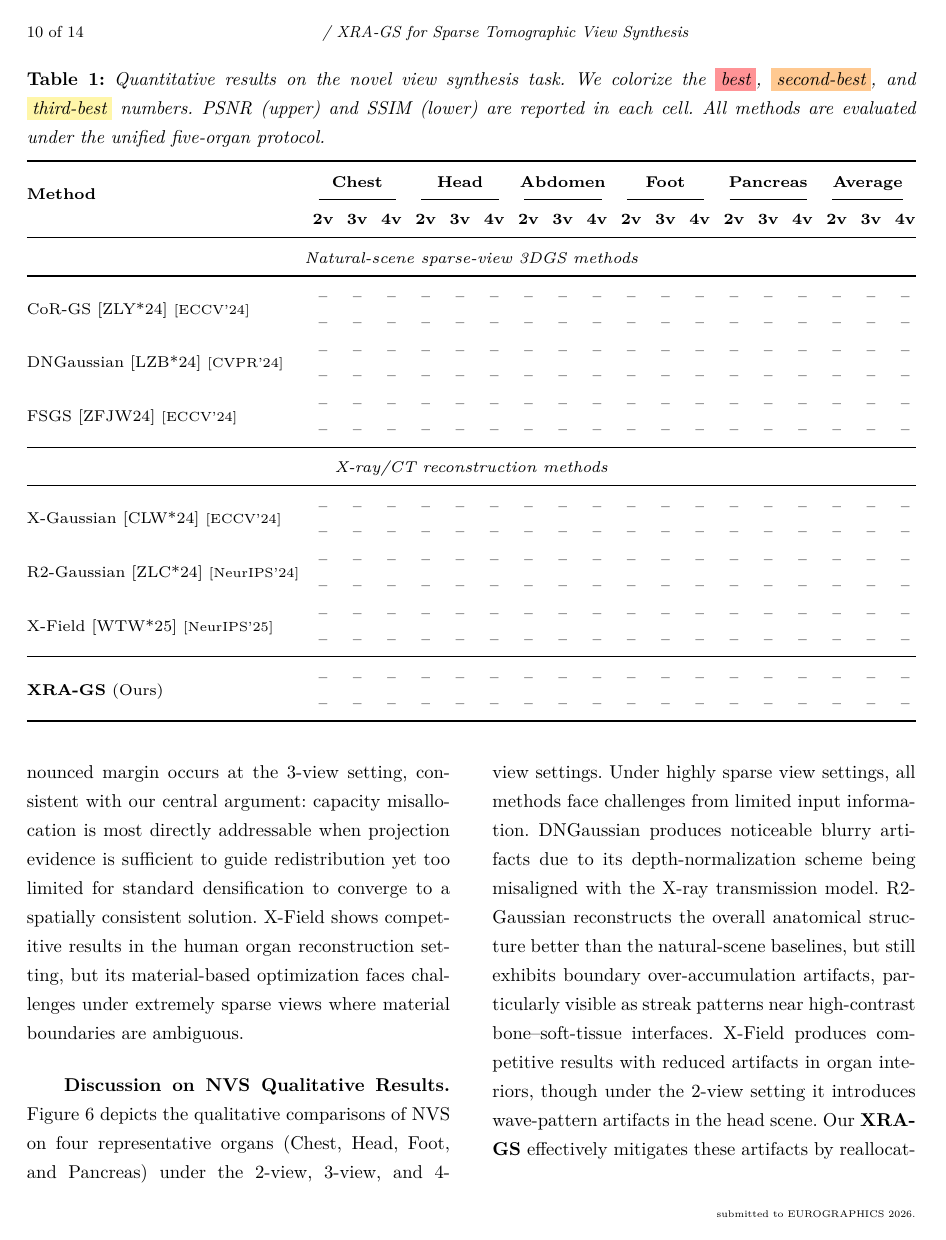
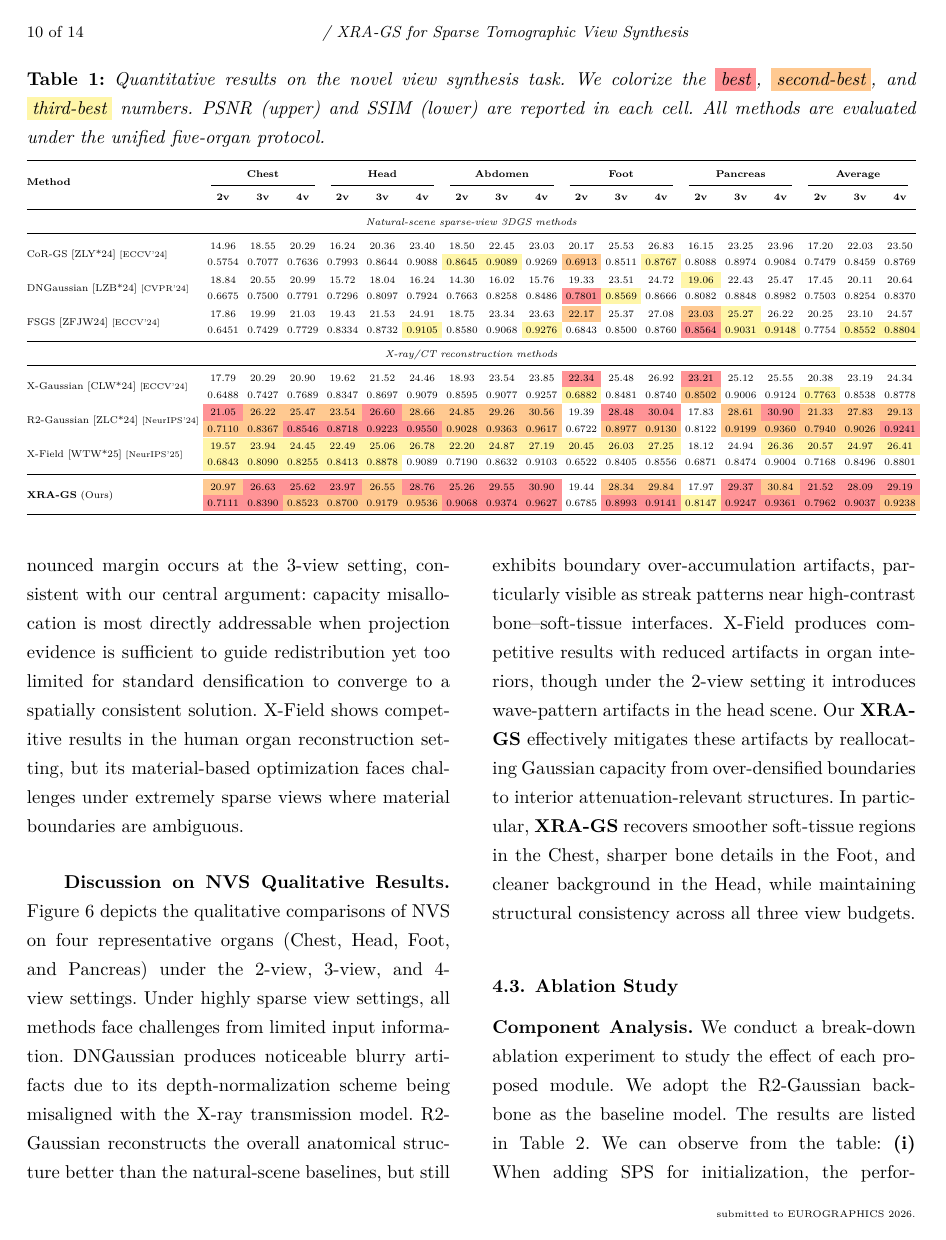
Before and after one commit to hqy2020/PG2026-thesis, a LaTeX document (main.tex, which reads assets/tables/tab_experiment_quantitative_nvs.tex): page 10 of 14. Compiled offline with XeLaTeX.

Commit message:
feat(paper): 主对比表填入实验数据 + 三色 cellcolor 排名标注
- 从 all_methods_comparison.csv 填入 7 方法 × 5 器官 × 3 视角的 PSNR/SSIM
- 自动计算 5 器官 Average 列
- 每列独立排名：红色(best) / 橙色(second) / 黄色(third)
- xcolor 加 [table] 选项以支持 \cellcolor

Co-Authored-By: Claude Opus 4.6 <noreply@anthropic.com>

```diff
--- a/assets/tables/tab_experiment_quantitative_nvs.tex
+++ b/assets/tables/tab_experiment_quantitative_nvs.tex
@@ -26,48 +26,48 @@
 \multicolumn{19}{c}{\emph{Natural-scene sparse-view 3DGS methods}} \\
 \midrule
 \multirow{2}{*}{CoR-GS~\cite{zhang2024cor} {\tiny[ECCV'24]}}
-  & -- & -- & -- & -- & -- & -- & -- & -- & --
-  & -- & -- & -- & -- & -- & -- & -- & -- & -- \\
-  & -- & -- & -- & -- & -- & -- & -- & -- & --
-  & -- & -- & -- & -- & -- & -- & -- & -- & -- \\
+  & 14.96 & 18.55 & 20.29 & 16.24 & 20.36 & 23.40 & 18.50 & 22.45 & 23.03
+  & 20.17 & 25.53 & 26.83 & 16.15 & 23.25 & 23.96 & 17.20 & 22.03 & 23.50 \\
+  & 0.5754 & 0.7077 & 0.7636 & 0.7993 & 0.8644 & 0.9088 & \cellcolor[HTML]{FFF6A9}0.8645 & \cellcolor[HTML]{FFF6A9}0.9089 & 0.9269
+  & \cellcolor[HTML]{FFC991}0.6913 & 0.8511 & \cellcolor[HTML]{FFF6A9}0.8767 & 0.8088 & 0.8974 & 0.9084 & 0.7479 & 0.8459 & 0.8769 \\
 \addlinespace[1pt]
 \multirow{2}{*}{DNGaussian~\cite{li2024dn} {\tiny[CVPR'24]}}
-  & -- & -- & -- & -- & -- & -- & -- & -- & --
-  & -- & -- & -- & -- & -- & -- & -- & -- & -- \\
-  & -- & -- & -- & -- & -- & -- & -- & -- & --
-  & -- & -- & -- & -- & -- & -- & -- & -- & -- \\
+  & 18.84 & 20.55 & 20.99 & 15.72 & 18.04 & 16.24 & 14.30 & 16.02 & 15.76
+  & 19.33 & 23.51 & 24.72 & \cellcolor[HTML]{FFF6A9}19.06 & 22.43 & 25.47 & 17.45 & 20.11 & 20.64 \\
+  & 0.6675 & 0.7500 & 0.7791 & 0.7296 & 0.8097 & 0.7924 & 0.7663 & 0.8258 & 0.8486
+  & \cellcolor[HTML]{FF9396}0.7801 & \cellcolor[HTML]{FFF6A9}0.8569 & 0.8666 & 0.8082 & 0.8848 & 0.8982 & 0.7503 & 0.8254 & 0.8370 \\
 \addlinespace[1pt]
 \multirow{2}{*}{FSGS~\cite{zhu2024fsgs} {\tiny[ECCV'24]}}
-  & -- & -- & -- & -- & -- & -- & -- & -- & --
-  & -- & -- & -- & -- & -- & -- & -- & -- & -- \\
-  & -- & -- & -- & -- & -- & -- & -- & -- & --
-  & -- & -- & -- & -- & -- & -- & -- & -- & -- \\
+  & 17.86 & 19.99 & 21.03 & 19.43 & 21.53 & 24.91 & 18.75 & 23.34 & 23.63
+  & \cellcolor[HTML]{FFC991}22.17 & 25.37 & 27.08 & \cellcolor[HTML]{FFC991}23.03 & \cellcolor[HTML]{FFF6A9}25.27 & 26.22 & 20.25 & 23.10 & 24.57 \\
+  & 0.6451 & 0.7429 & 0.7729 & 0.8334 & 0.8732 & \cellcolor[HTML]{FFF6A9}0.9105 & 0.8580 & 0.9068 & \cellcolor[HTML]{FFF6A9}0.9276
+  & 0.6843 & 0.8500 & 0.8760 & \cellcolor[HTML]{FF9396}0.8564 & \cellcolor[HTML]{FFF6A9}0.9031 & \cellcolor[HTML]{FFF6A9}0.9148 & 0.7754 & \cellcolor[HTML]{FFF6A9}0.8552 & \cellcolor[HTML]{FFF6A9}0.8804 \\
 \midrule
 \multicolumn{19}{c}{\emph{X-ray/CT reconstruction methods}} \\
 \midrule
 \multirow{2}{*}{X-Gaussian~\cite{cai2024xgaussian} {\tiny[ECCV'24]}}
-  & -- & -- & -- & -- & -- & -- & -- & -- & --
-  & -- & -- & -- & -- & -- & -- & -- & -- & -- \\
-  & -- & -- & -- & -- & -- & -- & -- & -- & --
-  & -- & -- & -- & -- & -- & -- & -- & -- & -- \\
+  & 17.79 & 20.29 & 20.90 & 19.62 & 21.52 & 24.46 & 18.93 & 23.54 & 23.85
+  & \cellcolor[HTML]{FF9396}22.34 & 25.48 & 26.92 & \cellcolor[HTML]{FF9396}23.21 & 25.12 & 25.55 & 20.38 & 23.19 & 24.34 \\
+  & 0.6488 & 0.7427 & 0.7689 & 0.8347 & 0.8697 & 0.9079 & 0.8595 & 0.9077 & 0.9257
+  & \cellcolor[HTML]{FFF6A9}0.6882 & 0.8481 & 0.8740 & \cellcolor[HTML]{FFC991}0.8502 & 0.9006 & 0.9124 & \cellcolor[HTML]{FFF6A9}0.7763 & 0.8538 & 0.8778 \\
 \addlinespace[1pt]
 \multirow{2}{*}{\rtwo~\cite{hu2024r2} {\tiny[NeurIPS'24]}}
-  & -- & -- & -- & -- & -- & -- & -- & -- & --
-  & -- & -- & -- & -- & -- & -- & -- & -- & -- \\
-  & -- & -- & -- & -- & -- & -- & -- & -- & --
-  & -- & -- & -- & -- & -- & -- & -- & -- & -- \\
+  & \cellcolor[HTML]{FF9396}21.05 & \cellcolor[HTML]{FFC991}26.22 & \cellcolor[HTML]{FFC991}25.47 & \cellcolor[HTML]{FFC991}23.54 & \cellcolor[HTML]{FF9396}26.60 & \cellcolor[HTML]{FFC991}28.66 & \cellcolor[HTML]{FFC991}24.85 & \cellcolor[HTML]{FFC991}29.26 & \cellcolor[HTML]{FFC991}30.56
+  & 19.39 & \cellcolor[HTML]{FF9396}28.48 & \cellcolor[HTML]{FF9396}30.04 & 17.83 & \cellcolor[HTML]{FFC991}28.61 & \cellcolor[HTML]{FF9396}30.90 & \cellcolor[HTML]{FFC991}21.33 & \cellcolor[HTML]{FFC991}27.83 & \cellcolor[HTML]{FFC991}29.13 \\
+  & \cellcolor[HTML]{FFC991}0.7110 & \cellcolor[HTML]{FFC991}0.8367 & \cellcolor[HTML]{FF9396}0.8546 & \cellcolor[HTML]{FF9396}0.8718 & \cellcolor[HTML]{FF9396}0.9223 & \cellcolor[HTML]{FF9396}0.9550 & \cellcolor[HTML]{FFC991}0.9028 & \cellcolor[HTML]{FFC991}0.9363 & \cellcolor[HTML]{FFC991}0.9617
+  & 0.6722 & \cellcolor[HTML]{FFC991}0.8977 & \cellcolor[HTML]{FFC991}0.9130 & 0.8122 & \cellcolor[HTML]{FFC991}0.9199 & \cellcolor[HTML]{FFC991}0.9360 & \cellcolor[HTML]{FFC991}0.7940 & \cellcolor[HTML]{FFC991}0.9026 & \cellcolor[HTML]{FF9396}0.9241 \\
 \addlinespace[1pt]
 \multirow{2}{*}{X-Field~\cite{xfield2025} {\tiny[NeurIPS'25]}}
-  & -- & -- & -- & -- & -- & -- & -- & -- & --
-  & -- & -- & -- & -- & -- & -- & -- & -- & -- \\
-  & -- & -- & -- & -- & -- & -- & -- & -- & --
-  & -- & -- & -- & -- & -- & -- & -- & -- & -- \\
+  & \cellcolor[HTML]{FFF6A9}19.57 & \cellcolor[HTML]{FFF6A9}23.94 & \cellcolor[HTML]{FFF6A9}24.45 & \cellcolor[HTML]{FFF6A9}22.49 & \cellcolor[HTML]{FFF6A9}25.06 & \cellcolor[HTML]{FFF6A9}26.78 & \cellcolor[HTML]{FFF6A9}22.20 & \cellcolor[HTML]{FFF6A9}24.87 & \cellcolor[HTML]{FFF6A9}27.19
+  & \cellcolor[HTML]{FFF6A9}20.45 & \cellcolor[HTML]{FFF6A9}26.03 & \cellcolor[HTML]{FFF6A9}27.25 & 18.12 & 24.94 & \cellcolor[HTML]{FFF6A9}26.36 & \cellcolor[HTML]{FFF6A9}20.57 & \cellcolor[HTML]{FFF6A9}24.97 & \cellcolor[HTML]{FFF6A9}26.41 \\
+  & \cellcolor[HTML]{FFF6A9}0.6843 & \cellcolor[HTML]{FFF6A9}0.8090 & \cellcolor[HTML]{FFF6A9}0.8255 & \cellcolor[HTML]{FFF6A9}0.8413 & \cellcolor[HTML]{FFF6A9}0.8878 & 0.9089 & 0.7190 & 0.8632 & 0.9103
+  & 0.6522 & 0.8405 & 0.8556 & 0.6871 & 0.8474 & 0.9004 & 0.7168 & 0.8496 & 0.8801 \\
 \midrule
 \multirow{2}{*}{\textbf{\XRAGS}\ (Ours)}
-  & -- & -- & -- & -- & -- & -- & -- & -- & --
-  & -- & -- & -- & -- & -- & -- & -- & -- & -- \\
-  & -- & -- & -- & -- & -- & -- & -- & -- & --
-  & -- & -- & -- & -- & -- & -- & -- & -- & -- \\
+  & \cellcolor[HTML]{FFC991}20.97 & \cellcolor[HTML]{FF9396}26.63 & \cellcolor[HTML]{FF9396}25.62 & \cellcolor[HTML]{FF9396}23.97 & \cellcolor[HTML]{FFC991}26.55 & \cellcolor[HTML]{FF9396}28.76 & \cellcolor[HTML]{FF9396}25.26 & \cellcolor[HTML]{FF9396}29.55 & \cellcolor[HTML]{FF9396}30.90
+  & 19.44 & \cellcolor[HTML]{FFC991}28.34 & \cellcolor[HTML]{FFC991}29.84 & 17.97 & \cellcolor[HTML]{FF9396}29.37 & \cellcolor[HTML]{FFC991}30.84 & \cellcolor[HTML]{FF9396}21.52 & \cellcolor[HTML]{FF9396}28.09 & \cellcolor[HTML]{FF9396}29.19 \\
+  & \cellcolor[HTML]{FF9396}0.7111 & \cellcolor[HTML]{FF9396}0.8390 & \cellcolor[HTML]{FFC991}0.8523 & \cellcolor[HTML]{FFC991}0.8700 & \cellcolor[HTML]{FFC991}0.9179 & \cellcolor[HTML]{FFC991}0.9536 & \cellcolor[HTML]{FF9396}0.9068 & \cellcolor[HTML]{FF9396}0.9374 & \cellcolor[HTML]{FF9396}0.9627
+  & 0.6785 & \cellcolor[HTML]{FF9396}0.8993 & \cellcolor[HTML]{FF9396}0.9141 & \cellcolor[HTML]{FFF6A9}0.8147 & \cellcolor[HTML]{FF9396}0.9247 & \cellcolor[HTML]{FF9396}0.9361 & \cellcolor[HTML]{FF9396}0.7962 & \cellcolor[HTML]{FF9396}0.9037 & \cellcolor[HTML]{FFC991}0.9238 \\
 \bottomrule
 \end{tabular}%
 }
--- a/main.tex
+++ b/main.tex
@@ -26,7 +26,7 @@
 \PrintedOrElectronic
 \usepackage{egweblnk}
 
-\usepackage{xcolor}
+\usepackage[table]{xcolor}
 \usepackage{amsmath,amssymb,booktabs,multirow,array}
 \usepackage{algorithm}
 \usepackage{algpseudocode}
```
Also changed, not shown: 1 other file.
